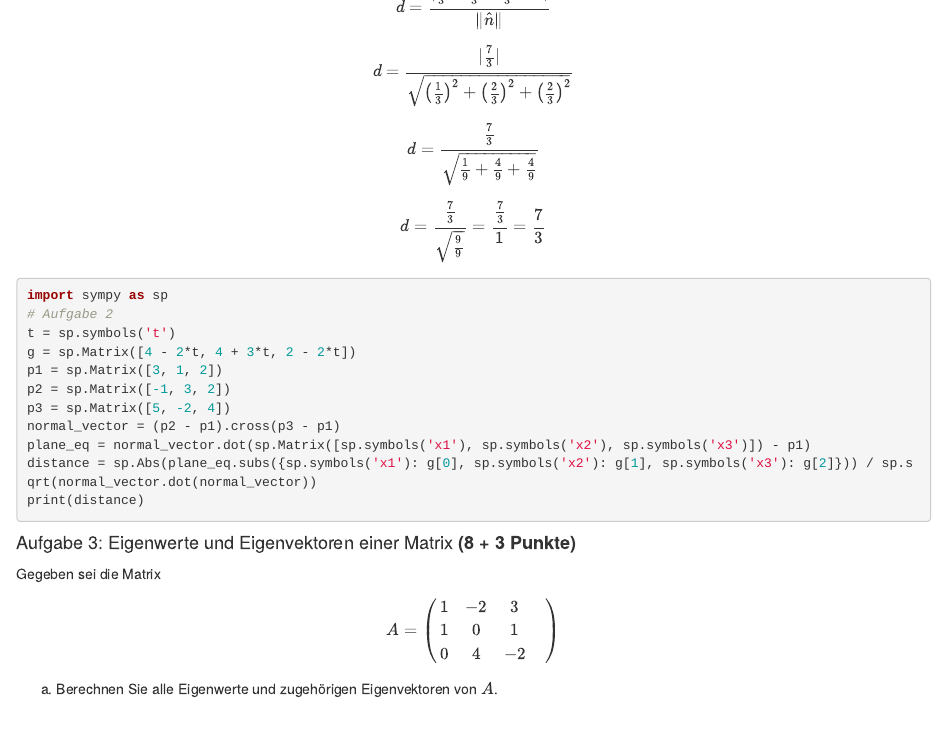
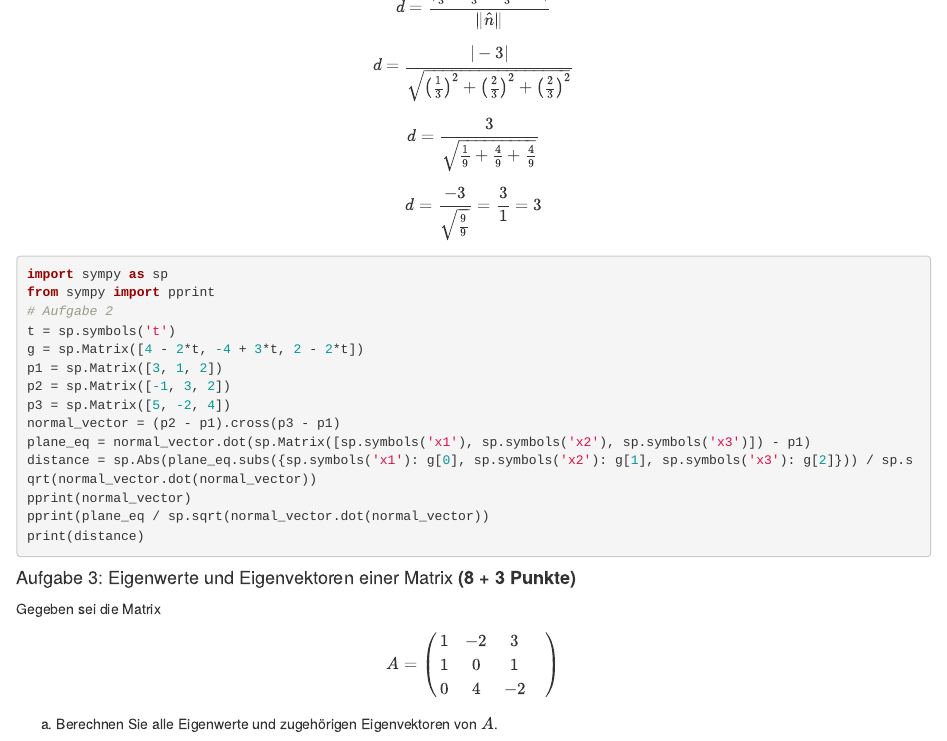
Before and after one commit to ms914/HM_test, an R Markdown document (WS2223_Höhere Mathematik Kurzlösung.Rmd): the page in a window 1100 px wide, from 3280 px down. Rendered offline with R 4.5, knitr and Pandoc, with nearby package versions; the code chunks are not run, so their results and figures are left out.

Commit message:
update Aufgabe 2

````diff
--- a/WS2223_Höhere Mathematik Kurzlösung.Rmd
+++ b/WS2223_Höhere Mathematik Kurzlösung.Rmd
@@ -173,28 +173,31 @@ Kein gültiger Wert von $t$, daher kein Schnittpunkt und Abstand berechnen
 Allgemeiner Abstand einer Geraden von einer Ebene: $$
         d = \frac{|\hat{n} \cdot \vec{p} - d|}{\|\hat{n}\|}
         $$ $$
-        d = \frac{| \frac{1}{3}4 + \frac{2}{3}(4) + \frac{2}{3}2 - 3 |}{\|\hat{n}\|}
+        d = \frac{| \frac{1}{3}4 + \frac{2}{3}(-4) + \frac{2}{3}2 - 3 |}{\|\hat{n}\|}
         $$ $$
-        d = \frac{| \frac{4}{3} + \frac{8}{3} + \frac{4}{3} - 3 |}{\|\hat{n}\|}
+        d = \frac{| \frac{4}{3} - \frac{8}{3} + \frac{4}{3} - 3 |}{\|\hat{n}\|}
         $$ $$
-        d = \frac{| \frac{7}{3} |}{\sqrt{\left(\frac{1}{3}\right)^2 + \left(\frac{2}{3}\right)^2 + \left(\frac{2}{3}\right)^2}}
+        d = \frac{| -3 |}{\sqrt{\left(\frac{1}{3}\right)^2 + \left(\frac{2}{3}\right)^2 + \left(\frac{2}{3}\right)^2}}
         $$ $$
-        d = \frac{\frac{7}{3}}{\sqrt{\frac{1}{9} + \frac{4}{9} + \frac{4}{9}}}
+        d = \frac{3}{\sqrt{\frac{1}{9} + \frac{4}{9} + \frac{4}{9}}}
         $$ $$
-        d = \frac{\frac{7}{3}}{\sqrt{\frac{9}{9}}} = \frac{\frac{7}{3}}{1} = \frac{7}{3}
+        d = \frac{-3}{\sqrt{\frac{9}{9}}} = \frac{3}{1} = 3
         $$
 
 ```{python}
 import sympy as sp
+from sympy import pprint
 # Aufgabe 2
 t = sp.symbols('t')
-g = sp.Matrix([4 - 2*t, 4 + 3*t, 2 - 2*t])
+g = sp.Matrix([4 - 2*t, -4 + 3*t, 2 - 2*t])
 p1 = sp.Matrix([3, 1, 2])
 p2 = sp.Matrix([-1, 3, 2])
 p3 = sp.Matrix([5, -2, 4])
 normal_vector = (p2 - p1).cross(p3 - p1)
 plane_eq = normal_vector.dot(sp.Matrix([sp.symbols('x1'), sp.symbols('x2'), sp.symbols('x3')]) - p1)
 distance = sp.Abs(plane_eq.subs({sp.symbols('x1'): g[0], sp.symbols('x2'): g[1], sp.symbols('x3'): g[2]})) / sp.sqrt(normal_vector.dot(normal_vector))
+pprint(normal_vector)
+pprint(plane_eq / sp.sqrt(normal_vector.dot(normal_vector))
 print(distance)
 ```
 
````
Also changed, not shown: WS2223_Höhere-Mathematik-Kurzlösung.html, WS2223_Höhere Mathematik Kurzlösung.Rmd (8 more changed lines).
